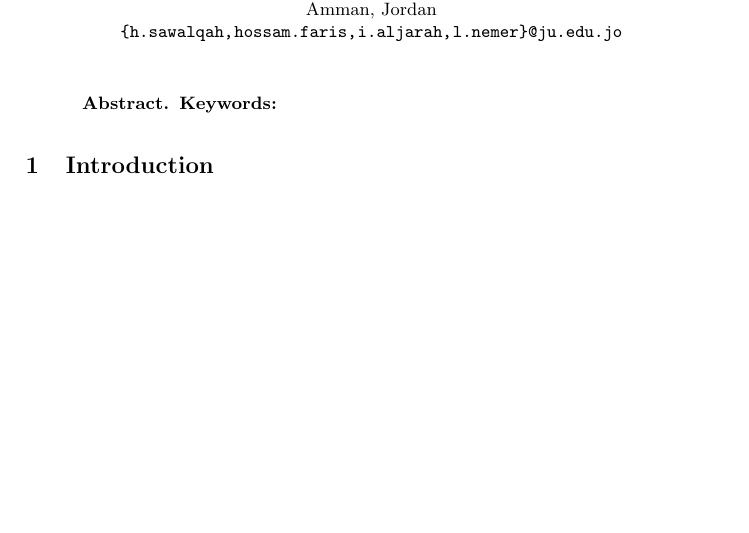
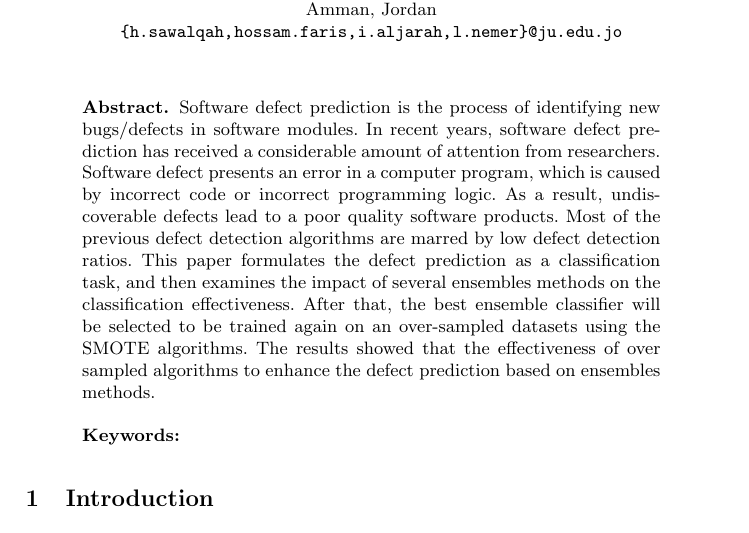
Before and after one commit to 7ossam81/SMOTE-Ensembles-fault-detection-, a LaTeX thesis (SMOTE-Ensembles.tex): part of page 1 of 13, cut so that both start at the same text, the shorter picture padded with empty space. Compiled offline with pdfLaTeX.

Commit message:
dreaft abstract is added!

```diff
--- a/SMOTE-Ensembles.tex
+++ b/SMOTE-Ensembles.tex
@@ -79,6 +79,12 @@ Amman, Jordan\\
 
 
 \begin{abstract}
+Software defect prediction is the process of identifying new bugs/defects in software modules.
+In recent years, software defect prediction has received a considerable amount of attention from researchers.
+Software defect presents an error in a computer program, which is caused by incorrect code or incorrect programming logic.
+As a result, undiscoverable defects lead to a poor quality software products. Most of the previous defect detection algorithms are marred by low defect detection ratios. This paper formulates the defect prediction as a classification task, and then examines the impact of several ensembles methods on the classification effectiveness. After that, the best ensemble classifier will be
+selected to be trained again on an over-sampled datasets using the SMOTE algorithms. The results showed that the effectiveness of over sampled algorithms to enhance the defect prediction based on ensembles methods.
+
 \keywords{}
 \end{abstract}
 
```
